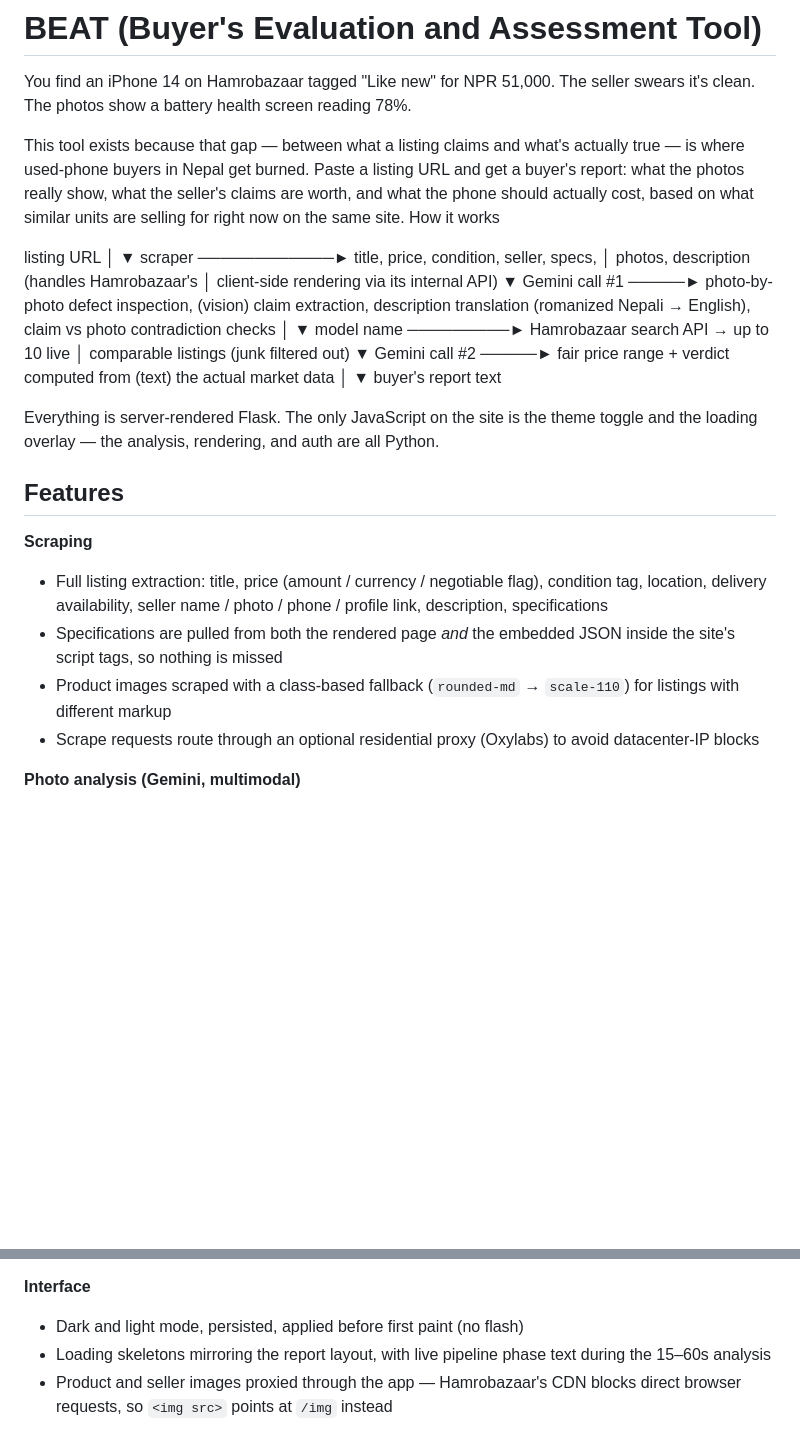
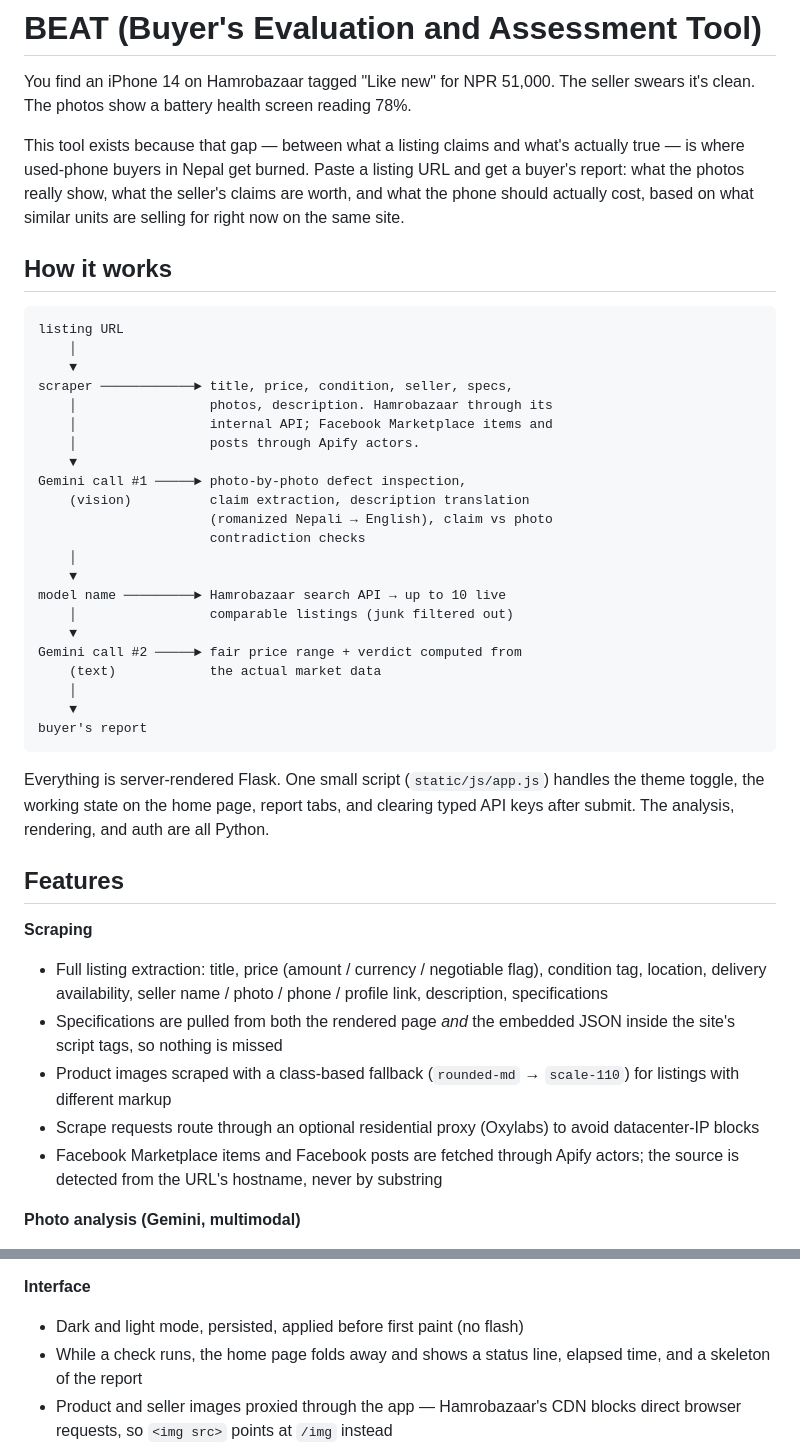
Before and after one commit to biplavdahal34/cct_hackathon, a Markdown page: README.md, 2 parts joined by grey strips. Drawn GitHub-style; blank space fills up the shorter version.

````diff
--- a/README.md
+++ b/README.md
@@ -3,14 +3,17 @@
 You find an iPhone 14 on Hamrobazaar tagged "Like new" for NPR 51,000. The seller swears it's clean. The photos show a battery health screen reading 78%.
 
 This tool exists because that gap — between what a listing claims and what's actually true — is where used-phone buyers in Nepal get burned. Paste a listing URL and get a buyer's report: what the photos really show, what the seller's claims are worth, and what the phone should actually cost, based on what similar units are selling for right now on the same site.
-How it works
 
+## How it works
+
+```text
 listing URL
     │
     ▼
 scraper ────────────► title, price, condition, seller, specs,
-    │                 photos, description (handles Hamrobazaar's
-    │                 client-side rendering via its internal API)
+    │                 photos, description. Hamrobazaar through its
+    │                 internal API; Facebook Marketplace items and
+    │                 posts through Apify actors.
     ▼
 Gemini call #1 ─────► photo-by-photo defect inspection,
     (vision)          claim extraction, description translation
@@ -26,13 +29,9 @@ Gemini call #2 ─────► fair price range + verdict computed from
     │
     ▼
 buyer's report
-text
+```
 
-
-
-
-
-Everything is server-rendered Flask. The only JavaScript on the site is the theme toggle and the loading overlay — the analysis, rendering, and auth are all Python.
+Everything is server-rendered Flask. One small script (`static/js/app.js`) handles the theme toggle, the working state on the home page, report tabs, and clearing typed API keys after submit. The analysis, rendering, and auth are all Python.
 
 ## Features
 
@@ -42,6 +41,7 @@ Everything is server-rendered Flask. The only JavaScript on the site is the them
 - Specifications are pulled from both the rendered page *and* the embedded JSON inside the site's script tags, so nothing is missed
 - Product images scraped with a class-based fallback (`rounded-md` → `scale-110`) for listings with different markup
 - Scrape requests route through an optional residential proxy (Oxylabs) to avoid datacenter-IP blocks
+- Facebook Marketplace items and Facebook posts are fetched through Apify actors; the source is detected from the URL's hostname, never by substring
 
 **Photo analysis (Gemini, multimodal)**
 
@@ -78,7 +78,7 @@ Everything is server-rendered Flask. The only JavaScript on the site is the them
 **Interface**
 
 - Dark and light mode, persisted, applied before first paint (no flash)
-- Loading skeletons mirroring the report layout, with live pipeline phase text during the 15–60s analysis
+- While a check runs, the home page folds away and shows a status line, elapsed time, and a skeleton of the report
 - Product and seller images proxied through the app — Hamrobazaar's CDN blocks direct browser requests, so `<img src>` points at `/img` instead
 - Responsive layout: sidebar with listing facts and seller collapses on mobile; photo findings stack image-over-analysis
 
````
Also changed, not shown: other parts of README.md (+42 -37 lines).
